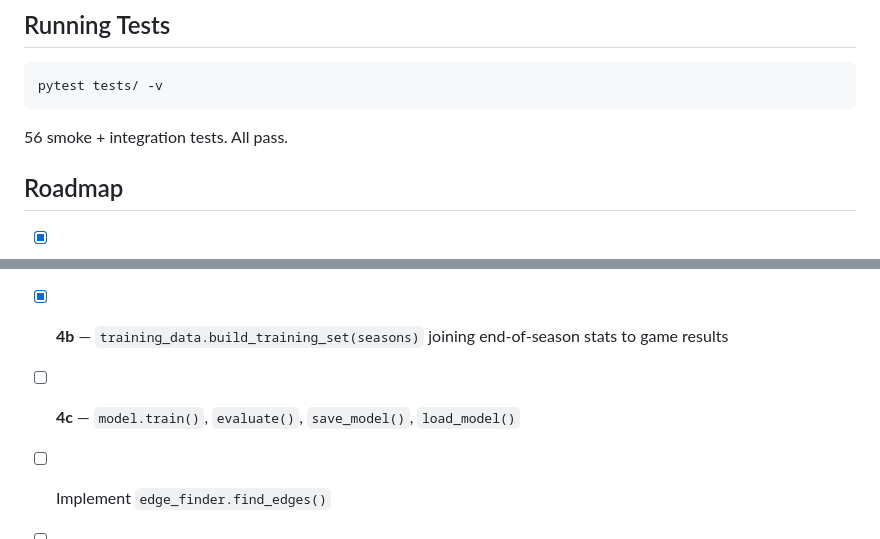
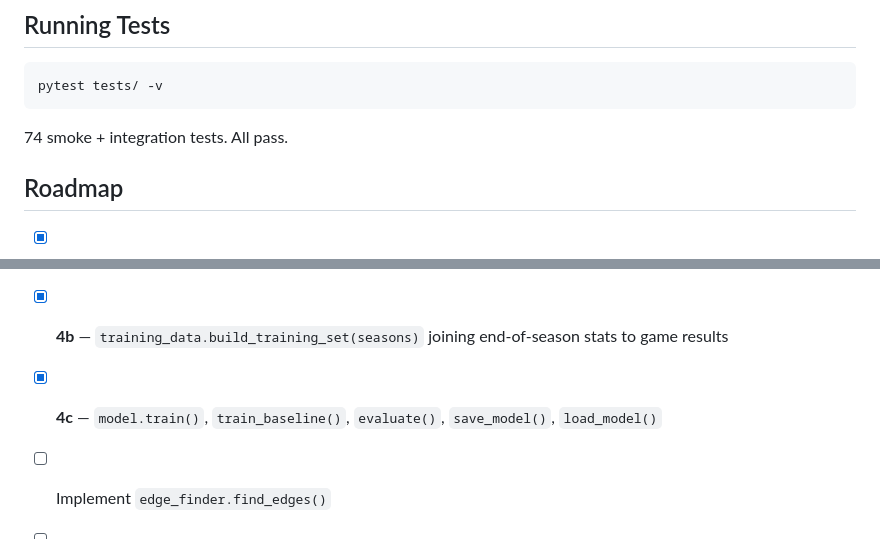
Before and after one commit to jaydengould/mlb-edge-finder, a Markdown page: CLAUDE.md, 2 parts joined by grey strips. Rendered like a GitHub page.

````diff
--- a/CLAUDE.md
+++ b/CLAUDE.md
@@ -213,7 +232,7 @@ FanGraphs-specific stat columns (`w_oba`, `bat_wrc_plus`, `fip`) appear in the f
 pytest tests/ -v
 ```
 
-56 smoke + integration tests. All pass.
+74 smoke + integration tests. All pass.
 
 ## Roadmap
 
@@ -222,7 +241,7 @@ pytest tests/ -v
 - [x] Implement `features.build_features()` and `load_features()`
 - [x] **4a** — `historical_ingestion.fetch_historical(season)`, `load_cached_historical(season)`, `fetch_all_historical()` via `statsapi`
 - [x] **4b** — `training_data.build_training_set(seasons)` joining end-of-season stats to game results
-- [ ] **4c** — `model.train()`, `evaluate()`, `save_model()`, `load_model()`
+- [x] **4c** — `model.train()`, `train_baseline()`, `evaluate()`, `save_model()`, `load_model()`
 - [ ] Implement `edge_finder.find_edges()`
 - [ ] Implement `pipeline.run()`
 - [ ] Add `compute_kelly()` to `edge_finder`
````
Also changed, not shown: other parts of CLAUDE.md (+25 -6 lines).
